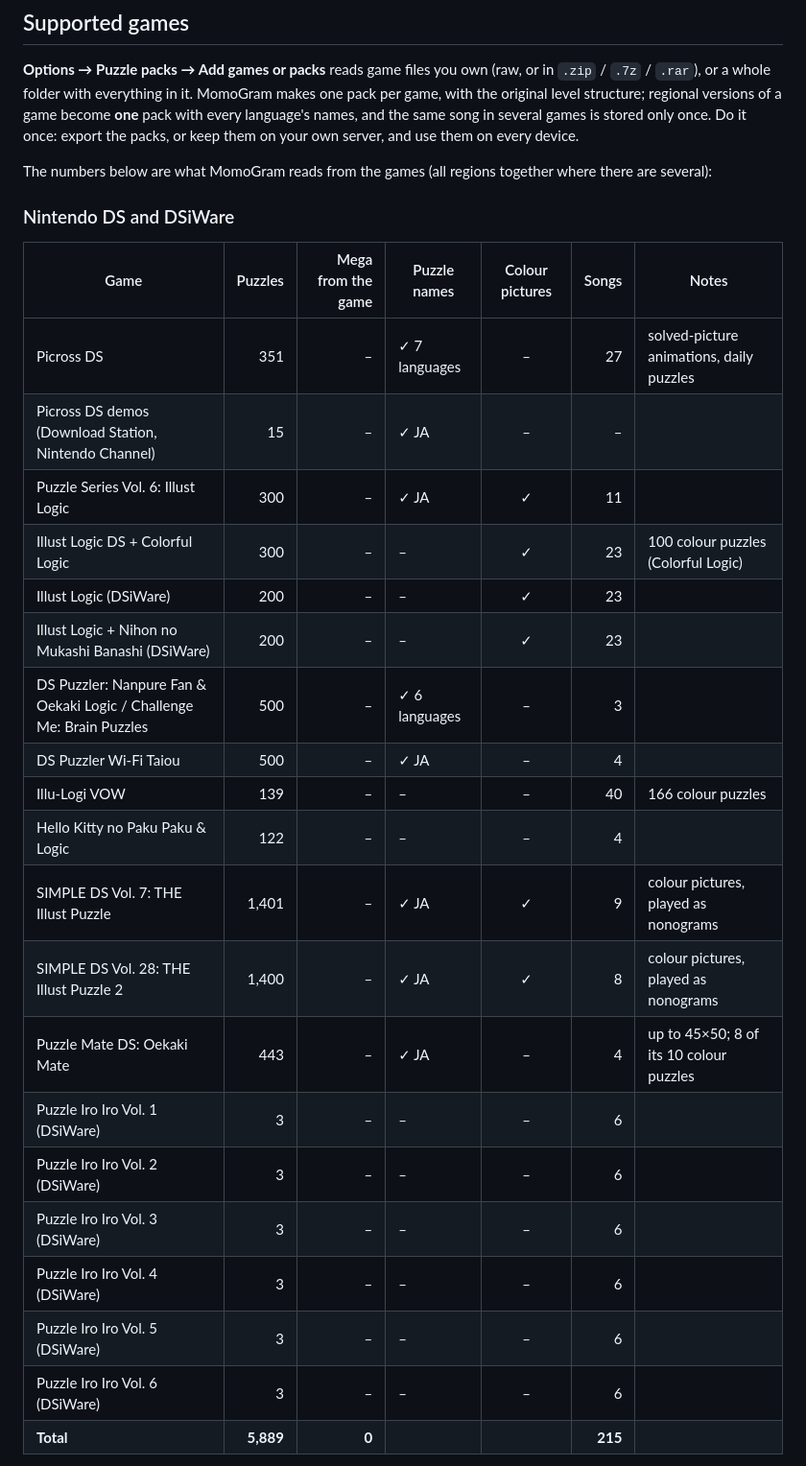
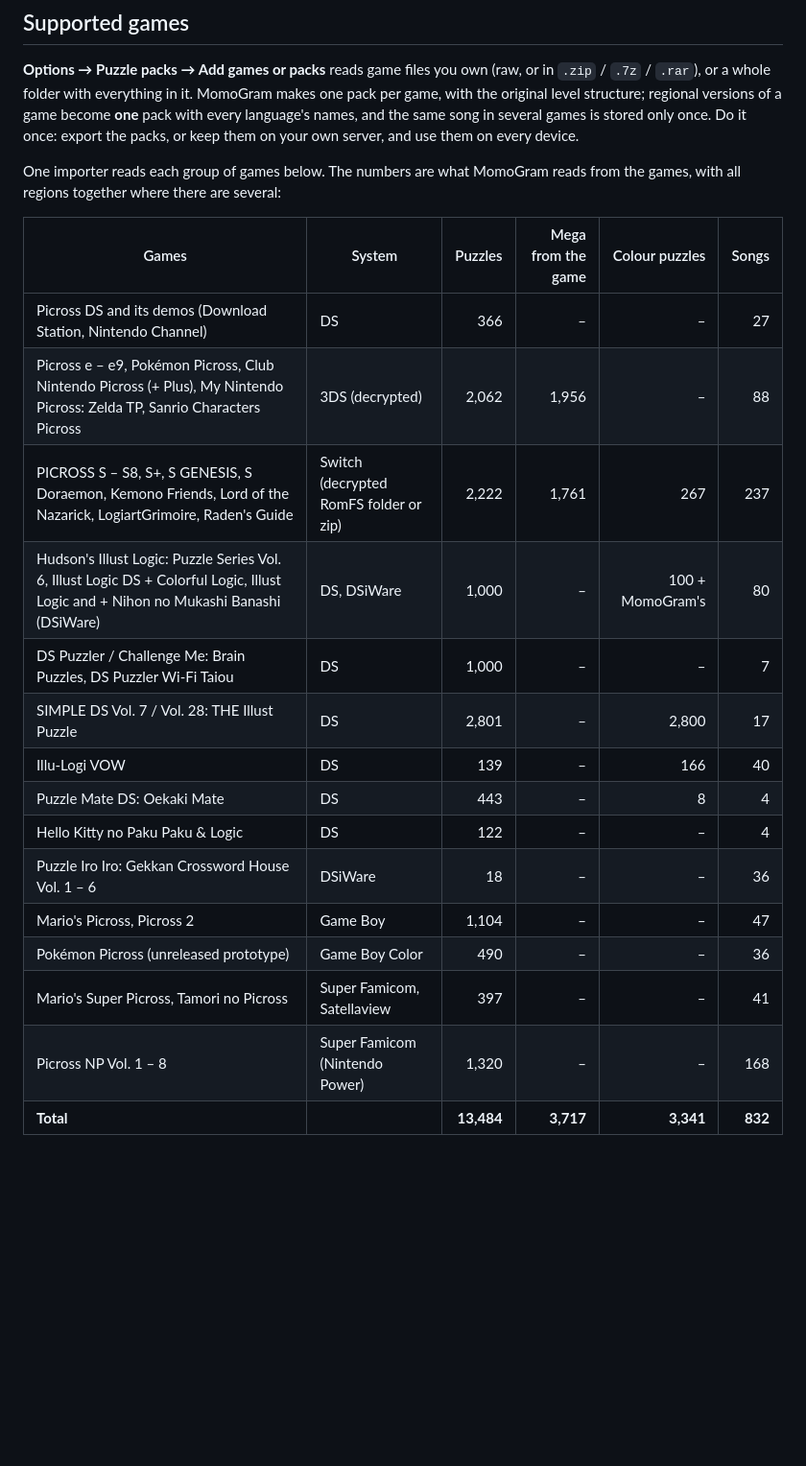
Before and after one commit to Emil007/MomoGram, a Markdown page: README.md, the part around one of its changes. Shown at 96% size. GitHub-like rendering; blank space fills up the shorter version.

```diff
--- a/README.md
+++ b/README.md
@@ -65,30 +65,23 @@ Nonograms do that too.
 
 **Options → Puzzle packs → Add games or packs** reads game files you own (raw, or in `.zip` / `.7z` / `.rar`), or a whole folder with everything in it. MomoGram makes one pack per game, with the original level structure; regional versions of a game become **one** pack with every language's names, and the same song in several games is stored only once. Do it once: export the packs, or keep them on your own server, and use them on every device.
 
-The numbers below are what MomoGram reads from the games (all regions together where there are several):
+One importer reads each group of games below. The numbers are what MomoGram reads from the games, with all regions together where there are several:
 
-### Nintendo DS and DSiWare
+| Games | System | Puzzles | Mega from the game | Colour puzzles | Songs |
+|---|---|---:|---:|---:|---:|
+| Picross DS and its demos (Download Station, Nintendo Channel) | DS | 366 | – | – | 27 |
+| Picross e – e9, Pokémon Picross, Club Nintendo Picross (+ Plus), My Nintendo Picross: Zelda TP, Sanrio Characters Picross | 3DS (decrypted) | 2,062 | 1,956 | – | 88 |
+| PICROSS S – S8, S+, S GENESIS, S Doraemon, Kemono Friends, Lord of the Nazarick, LogiartGrimoire, Raden's Guide | Switch (decrypted RomFS folder or zip) | 2,222 | 1,761 | 267 | 237 |
+| Hudson's Illust Logic: Puzzle Series Vol. 6, Illust Logic DS + Colorful Logic, Illust Logic and + Nihon no Mukashi Banashi (DSiWare) | DS, DSiWare | 1,000 | – | 100 + MomoGram's | 80 |
+| DS Puzzler / Challenge Me: Brain Puzzles, DS Puzzler Wi-Fi Taiou | DS | 1,000 | – | – | 7 |
+| SIMPLE DS Vol. 7 / Vol. 28: THE Illust Puzzle | DS | 2,801 | – | 2,800 | 17 |
+| Illu-Logi VOW | DS | 139 | – | 166 | 40 |
+| Puzzle Mate DS: Oekaki Mate | DS | 443 | – | 8 | 4 |
+| Hello Kitty no Paku Paku & Logic | DS | 122 | – | – | 4 |
+| Puzzle Iro Iro: Gekkan Crossword House Vol. 1 – 6 | DSiWare | 18 | – | – | 36 |
+| Mario's Picross, Picross 2 | Game Boy | 1,104 | – | – | 47 |
+| Pokémon Picross (unreleased prototype) | Game Boy Color | 490 | – | – | 36 |
+| Mario's Super Picross, Tamori no Picross | Super Famicom, Satellaview | 397 | – | – | 41 |
+| Picross NP Vol. 1 – 8 | Super Famicom (Nintendo Power) | 1,320 | – | – | 168 |
+| **Total** | | **13,484** | **3,717** | **3,341** | **832** |
 
-| Game | Puzzles | Mega from the game | Puzzle names | Colour pictures | Songs | Notes |
-|---|---:|---:|---|:---:|---:|---|
-| Picross DS | 351 | – | ✓ 7 languages | – | 27 | solved-picture animations, daily puzzles |
-| Picross DS demos (Download Station, Nintendo Channel) | 15 | – | ✓ JA | – | – |  |
-| Puzzle Series Vol. 6: Illust Logic | 300 | – | ✓ JA | ✓ | 11 |  |
-| Illust Logic DS + Colorful Logic | 300 | – | – | ✓ | 23 | 100 colour puzzles (Colorful Logic) |
-| Illust Logic (DSiWare) | 200 | – | – | ✓ | 23 |  |
-| Illust Logic + Nihon no Mukashi Banashi (DSiWare) | 200 | – | – | ✓ | 23 |  |
-| DS Puzzler: Nanpure Fan & Oekaki Logic / Challenge Me: Brain Puzzles | 500 | – | ✓ 6 languages | – | 3 |  |
-| DS Puzzler Wi-Fi Taiou | 500 | – | ✓ JA | – | 4 |  |
-| Illu-Logi VOW | 139 | – | – | – | 40 | 166 colour puzzles |
-| Hello Kitty no Paku Paku & Logic | 122 | – | – | – | 4 |  |
-| SIMPLE DS Vol. 7: THE Illust Puzzle | 1,401 | – | ✓ JA | ✓ | 9 | colour pictures, played as nonograms |
-| SIMPLE DS Vol. 28: THE Illust Puzzle 2 | 1,400 | – | ✓ JA | ✓ | 8 | colour pictures, played as nonograms |
-| Puzzle Mate DS: Oekaki Mate | 443 | – | ✓ JA | – | 4 | up to 45×50; 8 of its 10 colour puzzles |
-| Puzzle Iro Iro Vol. 1 (DSiWare) | 3 | – | – | – | 6 |  |
-| Puzzle Iro Iro Vol. 2 (DSiWare) | 3 | – | – | – | 6 |  |
-| Puzzle Iro Iro Vol. 3 (DSiWare) | 3 | – | – | – | 6 |  |
-| Puzzle Iro Iro Vol. 4 (DSiWare) | 3 | – | – | – | 6 |  |
-| Puzzle Iro Iro Vol. 5 (DSiWare) | 3 | – | – | – | 6 |  |
-| Puzzle Iro Iro Vol. 6 (DSiWare) | 3 | – | – | – | 6 |  |
-| **Total** | **5,889** | **0** | | | **215** | |
-
```
Also changed, not shown: other parts of README.md (+6 -81 lines), docs/screenshots/desktop-play.png, docs/screenshots/phone-color.png (added), docs/screenshots/phone-home.png, docs/screenshots/phone-play.png, docs/screenshots/phone-puzzles.png, docs/screenshots/phone-solved.png.
